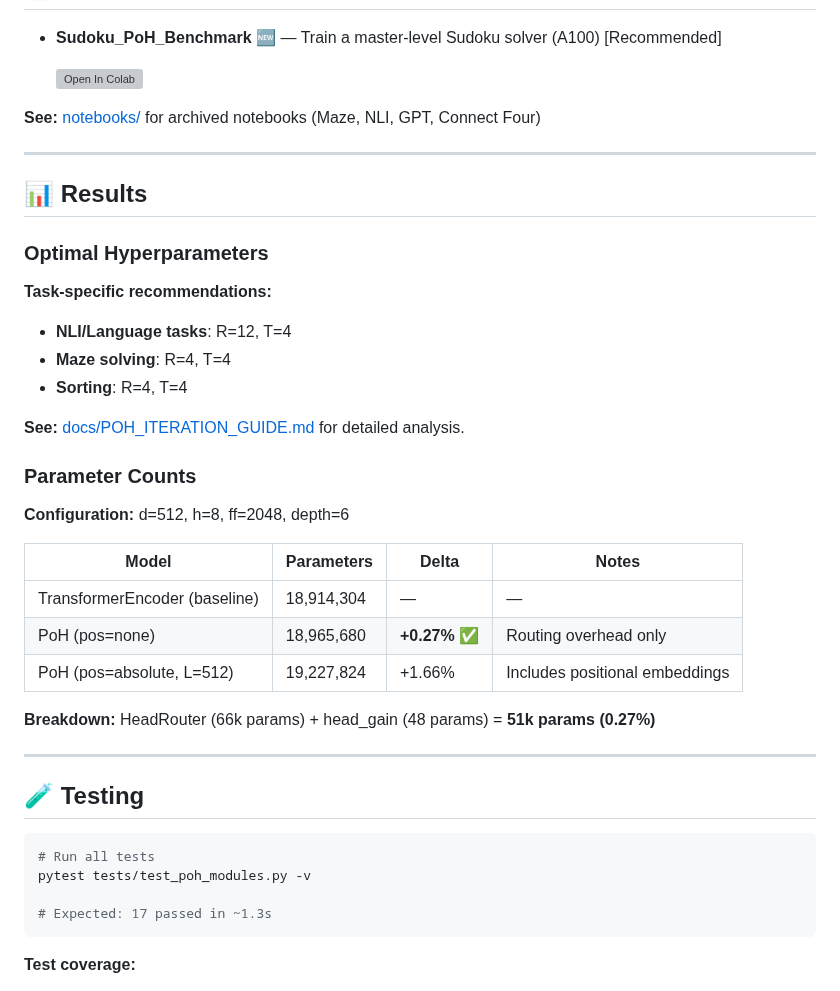
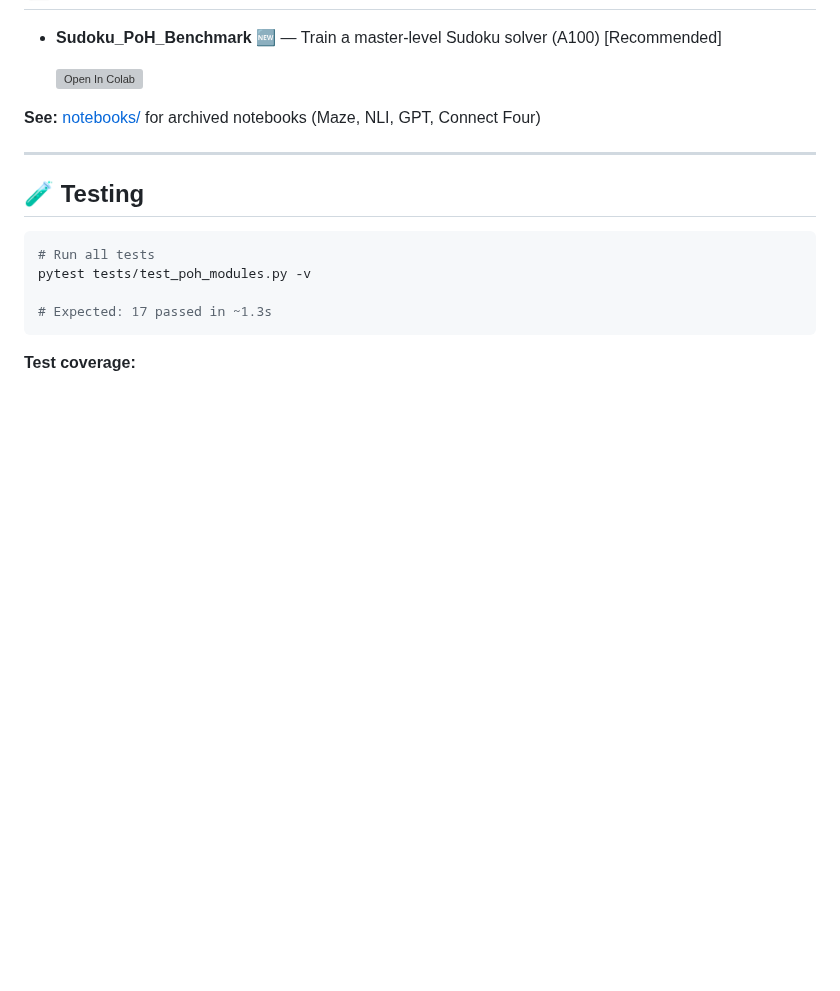
Before and after one commit to Eran-BA/PoT, a Markdown page: README.md, the part around the change. GitHub-like rendering; blank space fills up the shorter version; grey boxes are pictures that could not be loaded.

Commit message:
docs: remove Results section (hyperparams, param counts)
Archived - see docs/POH_ITERATION_GUIDE.md for details

````diff
--- a/README.md
+++ b/README.md
@@ -370,33 +370,6 @@ python experiments/sudoku_poh_benchmark.py --download --model hybrid
 
 ---
 
-## 📊 Results
-
-
-### Optimal Hyperparameters
-
-**Task-specific recommendations:**
-- **NLI/Language tasks**: R=12, T=4
-- **Maze solving**: R=4, T=4
-- **Sorting**: R=4, T=4
-
-**See:** [docs/POH_ITERATION_GUIDE.md](docs/POH_ITERATION_GUIDE.md) for detailed analysis.
-
-### Parameter Counts
-
-**Configuration:** d=512, h=8, ff=2048, depth=6
-
-| Model | Parameters | Delta | Notes |
-|-------|------------|-------|-------|
-| TransformerEncoder (baseline) | 18,914,304 | — | — |
-| PoH (pos=none) | 18,965,680 | **+0.27%** ✅ | Routing overhead only |
-| PoH (pos=absolute, L=512) | 19,227,824 | +1.66% | Includes positional embeddings |
-
-**Breakdown:** HeadRouter (66k params) + head_gain (48 params) = **51k params (0.27%)**
-
-
----
-
 ## 🧪 Testing
 
 ```bash
````
